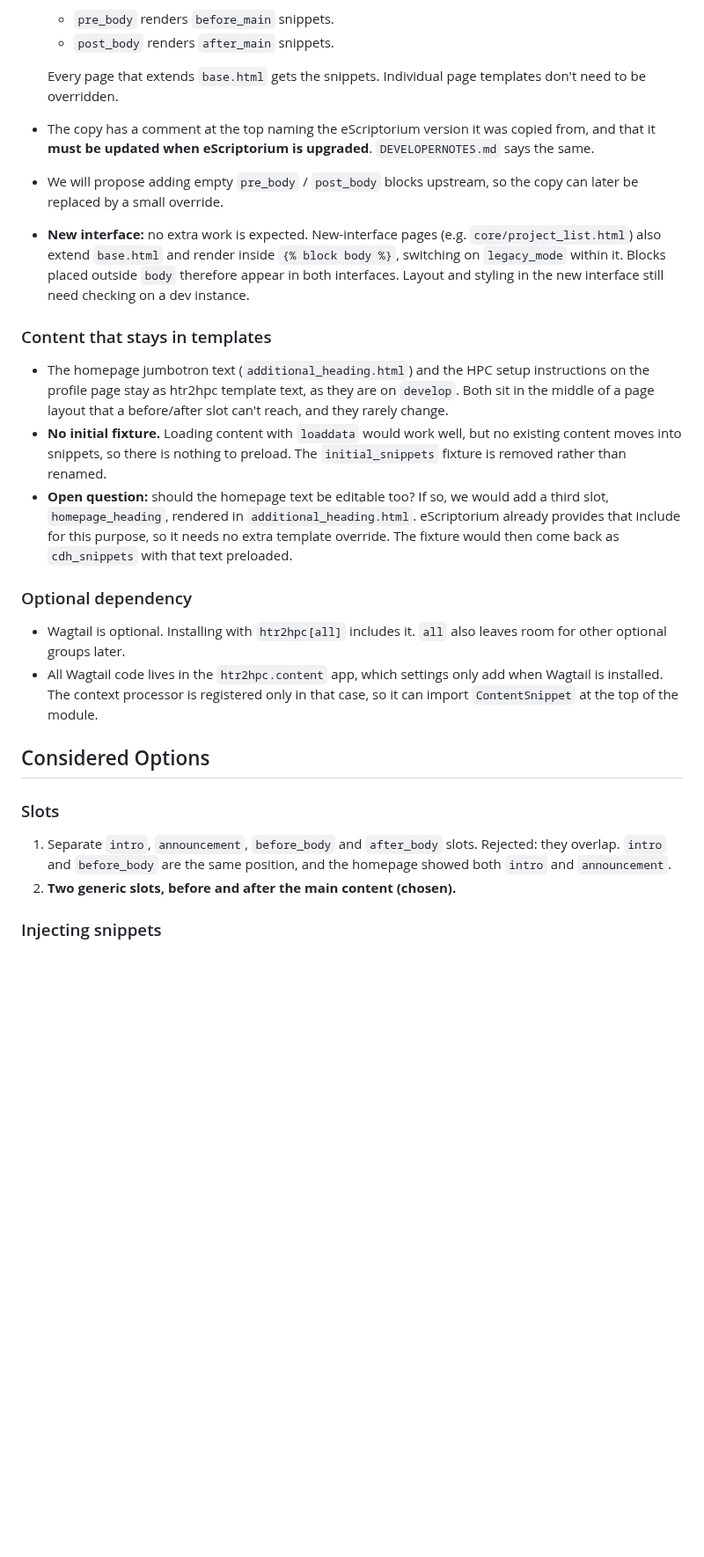
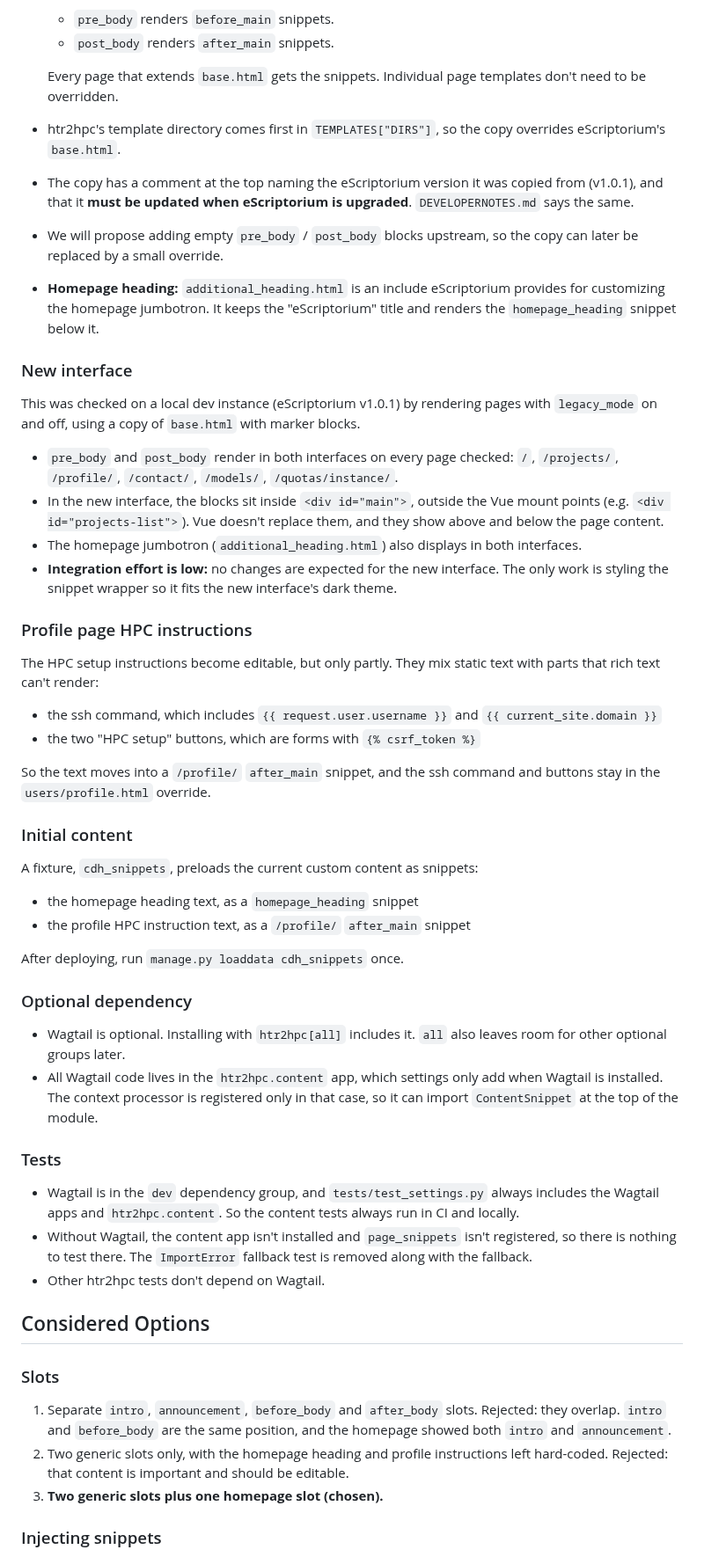
Before and after one commit to Princeton-CDH/htr2hpc, a Markdown page: docs/design-records/80-content-management.md, the part around one of its changes. Shown at 88% size. Drawn GitHub-style; blank space fills up the shorter version.

Commit message:
Update the #80 design record with review decisions and new UI check
🤖 Supported-by: claude-opus-5.5

```diff
--- a/docs/design-records/80-content-management.md
+++ b/docs/design-records/80-content-management.md
@@ -39,29 +57,59 @@ Staff edit content as Wagtail snippets in the Wagtail admin. Each snippet is sho
 
   Every page that extends `base.html` gets the snippets. Individual page templates don't need to be overridden.
 
-- The copy has a comment at the top naming the eScriptorium version it was copied from, and that it **must be updated when eScriptorium is upgraded**. `DEVELOPERNOTES.md` says the same.
+- htr2hpc's template directory comes first in `TEMPLATES["DIRS"]`, so the copy overrides eScriptorium's `base.html`.
+
+- The copy has a comment at the top naming the eScriptorium version it was copied from (v1.0.1), and that it **must be updated when eScriptorium is upgraded**. `DEVELOPERNOTES.md` says the same.
 
 - We will propose adding empty `pre_body` / `post_body` blocks upstream, so the copy can later be replaced by a small override.
 
-- **New interface:** no extra work is expected. New-interface pages (e.g. `core/project_list.html`) also extend `base.html` and render inside `{% block body %}`, switching on `legacy_mode` within it. Blocks placed outside `body` therefore appear in both interfaces. Layout and styling in the new interface still need checking on a dev instance.
+- **Homepage heading:** `additional_heading.html` is an include eScriptorium provides for customizing the homepage jumbotron. It keeps the "eScriptorium" title and renders the `homepage_heading` snippet below it.
 
-### Content that stays in templates
+### New interface
 
-- The homepage jumbotron text (`additional_heading.html`) and the HPC setup instructions on the profile page stay as htr2hpc template text, as they are on `develop`. Both sit in the middle of a page layout that a before/after slot can't reach, and they rarely change.
-- **No initial fixture.** Loading content with `loaddata` would work well, but no existing content moves into snippets, so there is nothing to preload. The `initial_snippets` fixture is removed rather than renamed.
-- **Open question:** should the homepage text be editable too? If so, we would add a third slot, `homepage_heading`, rendered in `additional_heading.html`. eScriptorium already provides that include for this purpose, so it needs no extra template override. The fixture would then come back as `cdh_snippets` with that text preloaded.
+This was checked on a local dev instance (eScriptorium v1.0.1) by rendering pages with `legacy_mode` on and off, using a copy of `base.html` with marker blocks.
+
+- `pre_body` and `post_body` render in both interfaces on every page checked: `/`, `/projects/`, `/profile/`, `/contact/`, `/models/`, `/quotas/instance/`.
+- In the new interface, the blocks sit inside `<div id="main">`, outside the Vue mount points (e.g. `<div id="projects-list">`). Vue doesn't replace them, and they show above and below the page content.
+- The homepage jumbotron (`additional_heading.html`) also displays in both interfaces.
+- **Integration effort is low:** no changes are expected for the new interface. The only work is styling the snippet wrapper so it fits the new interface's dark theme.
+
+### Profile page HPC instructions
+
+The HPC setup instructions become editable, but only partly. They mix static text with parts that rich text can't render:
+
+- the ssh command, which includes `{{ request.user.username }}` and `{{ current_site.domain }}`
+- the two "HPC setup" buttons, which are forms with `{% csrf_token %}`
+
+So the text moves into a `/profile/` `after_main` snippet, and the ssh command and buttons stay in the `users/profile.html` override.
+
+### Initial content
+
+A fixture, `cdh_snippets`, preloads the current custom content as snippets:
+
+- the homepage heading text, as a `homepage_heading` snippet
+- the profile HPC instruction text, as a `/profile/` `after_main` snippet
+
+After deploying, run `manage.py loaddata cdh_snippets` once.
 
 ### Optional dependency
 
 - Wagtail is optional. Installing with `htr2hpc[all]` includes it. `all` also leaves room for other optional groups later.
 - All Wagtail code lives in the `htr2hpc.content` app, which settings only add when Wagtail is installed. The context processor is registered only in that case, so it can import `ContentSnippet` at the top of the module.
 
+### Tests
+
+- Wagtail is in the `dev` dependency group, and `tests/test_settings.py` always includes the Wagtail apps and `htr2hpc.content`. So the content tests always run in CI and locally.
+- Without Wagtail, the content app isn't installed and `page_snippets` isn't registered, so there is nothing to test there. The `ImportError` fallback test is removed along with the fallback.
+- Other htr2hpc tests don't depend on Wagtail.
+
 ## Considered Options
 
 ### Slots
 
 1. Separate `intro`, `announcement`, `before_body` and `after_body` slots. Rejected: they overlap. `intro` and `before_body` are the same position, and the homepage showed both `intro` and `announcement`.
-2. **Two generic slots, before and after the main content (chosen).**
+2. Two generic slots only, with the homepage heading and profile instructions left hard-coded. Rejected: that content is important and should be editable.
+3. **Two generic slots plus one homepage slot (chosen).**
 
 ### Injecting snippets
 
```
Also changed, not shown: other parts of docs/design-records/80-content-management.md (+48 -20 lines).
